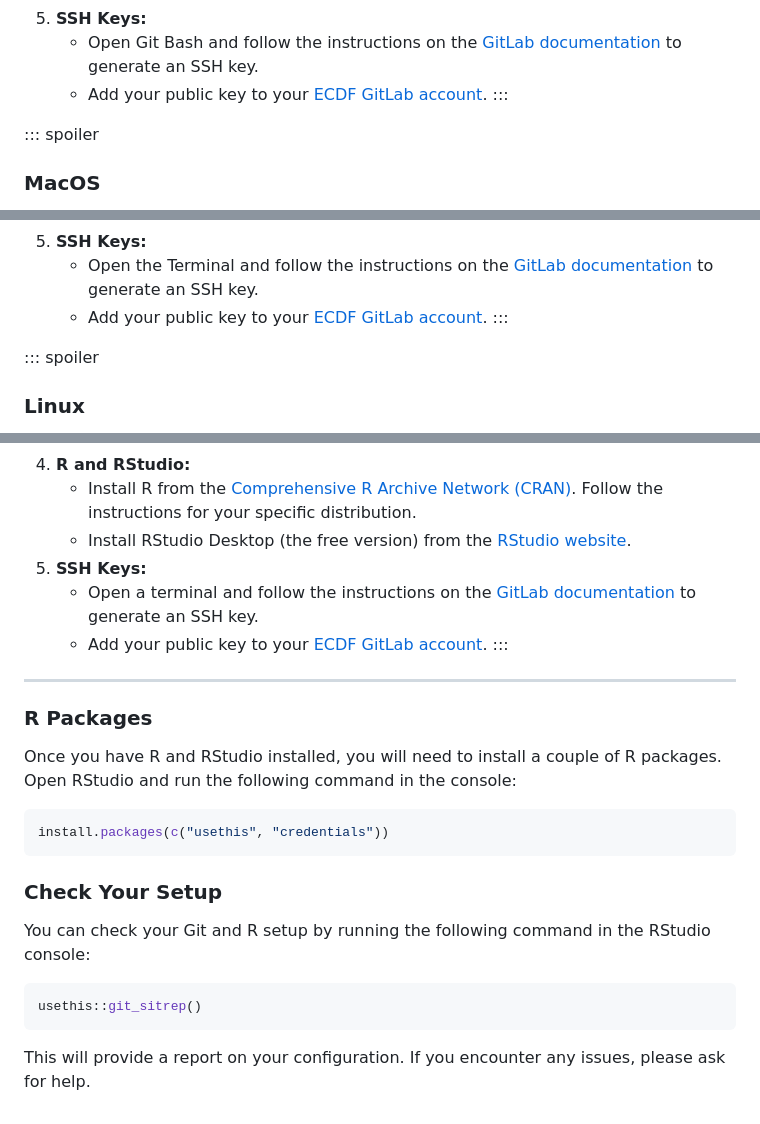
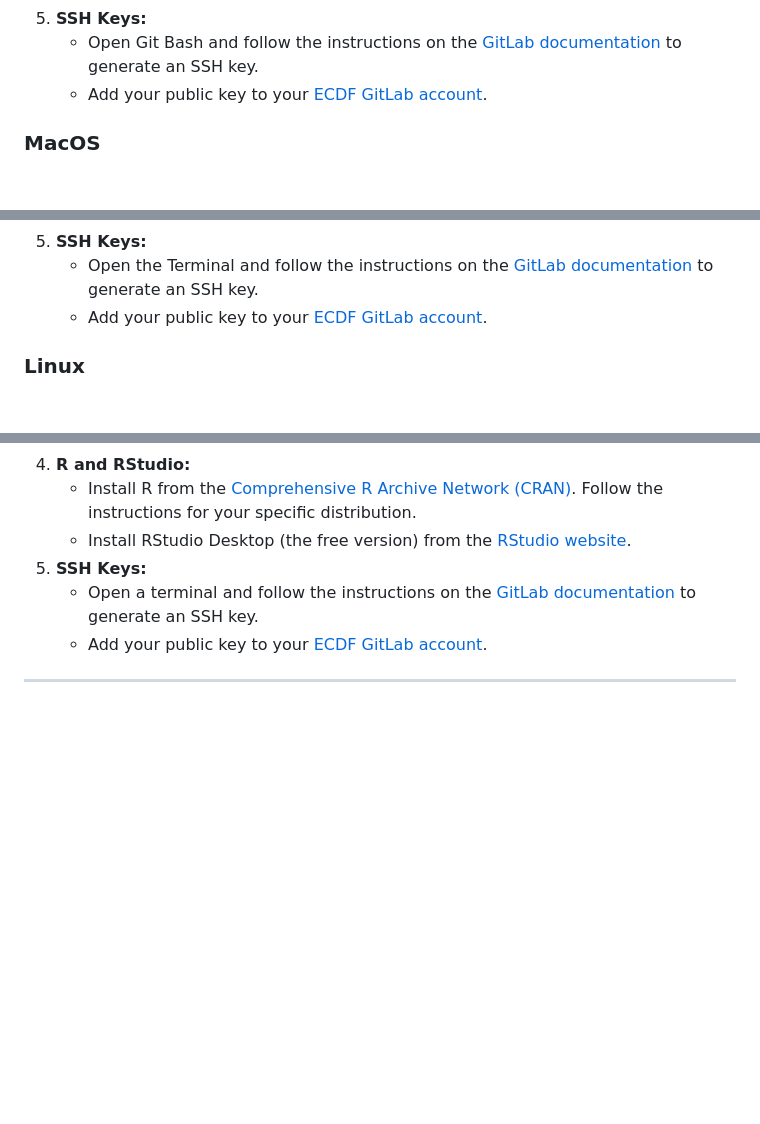
Before and after one commit to ggrimes/gitlab-novice, a Markdown page: learners/setup.md, 3 parts joined by grey strips. GitHub-like rendering; blank space fills up the shorter version.

````diff
--- a/learners/setup.md
+++ b/learners/setup.md
@@ -50,9 +50,7 @@ You will need to install the following software:
 5.  **SSH Keys:**
     -   Open Git Bash and follow the instructions on the [GitLab documentation](https://docs.gitlab.com/ee/ssh/#generate-an-ssh-key-pair) to generate an SSH key.
     -   Add your public key to your [ECDF GitLab account](https://git.ecdf.ed.ac.uk/-/profile/keys).
-:::
 
-::: spoiler
 ### MacOS
 
 1.  **Shell:**
@@ -68,9 +66,7 @@ You will need to install the following software:
 5.  **SSH Keys:**
     -   Open the Terminal and follow the instructions on the [GitLab documentation](https://docs.gitlab.com/ee/ssh/#generate-an-ssh-key-pair) to generate an SSH key.
     -   Add your public key to your [ECDF GitLab account](https://git.ecdf.ed.ac.uk/-/profile/keys).
-:::
 
-::: spoiler
 ### Linux
 
 1.  **Shell:**
@@ -91,24 +87,6 @@ You will need to install the following software:
 5.  **SSH Keys:**
     -   Open a terminal and follow the instructions on the [GitLab documentation](https://docs.gitlab.com/ee/ssh/#generate-an-ssh-key-pair) to generate an SSH key.
     -   Add your public key to your [ECDF GitLab account](https://git.ecdf.ed.ac.uk/-/profile/keys).
-:::
+
 
 ------------------------------------------------------------------------
-
-### R Packages
-
-Once you have R and RStudio installed, you will need to install a couple of R packages. Open RStudio and run the following command in the console:
-
-``` r
-install.packages(c("usethis", "credentials"))
-```
-
-### Check Your Setup
-
-You can check your Git and R setup by running the following command in the RStudio console:
-
-``` r
-usethis::git_sitrep()
-```
-
-This will provide a report on your configuration. If you encounter any issues, please ask for help.
````
Also changed, not shown: other parts of learners/setup.md (+1 -1 lines).
